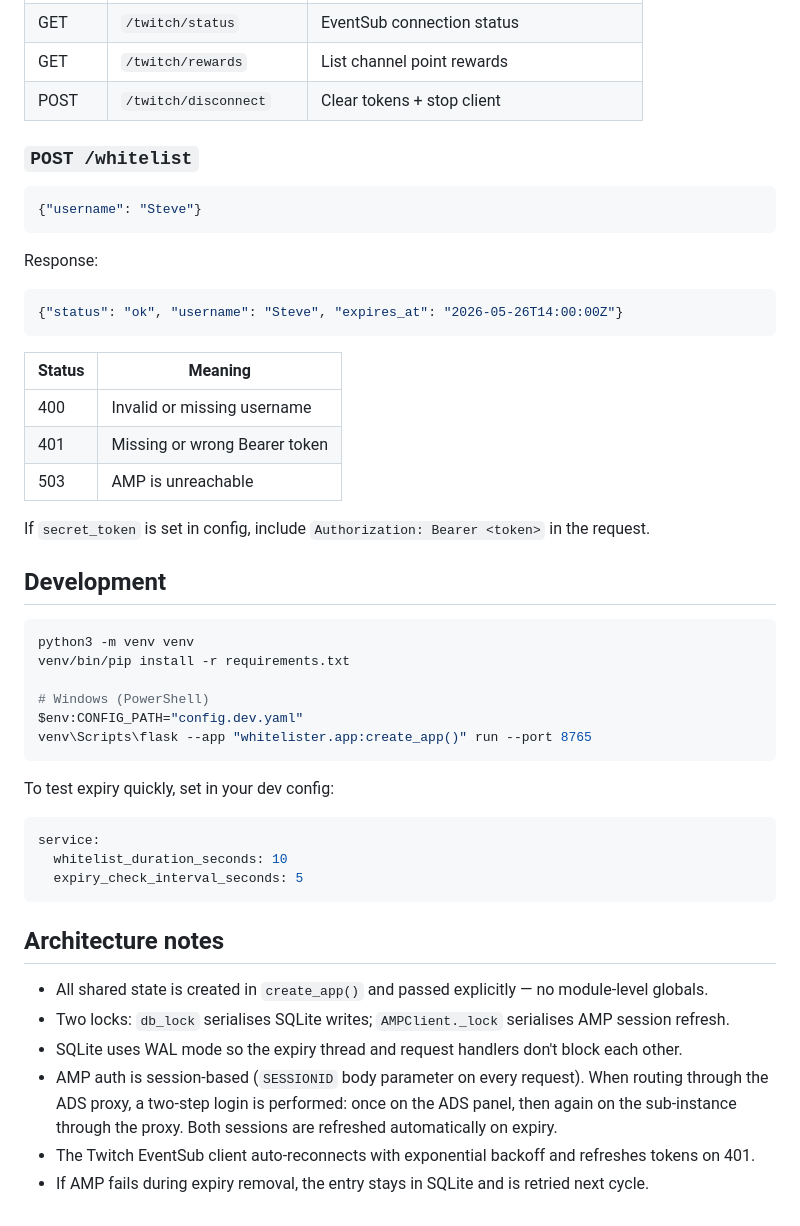
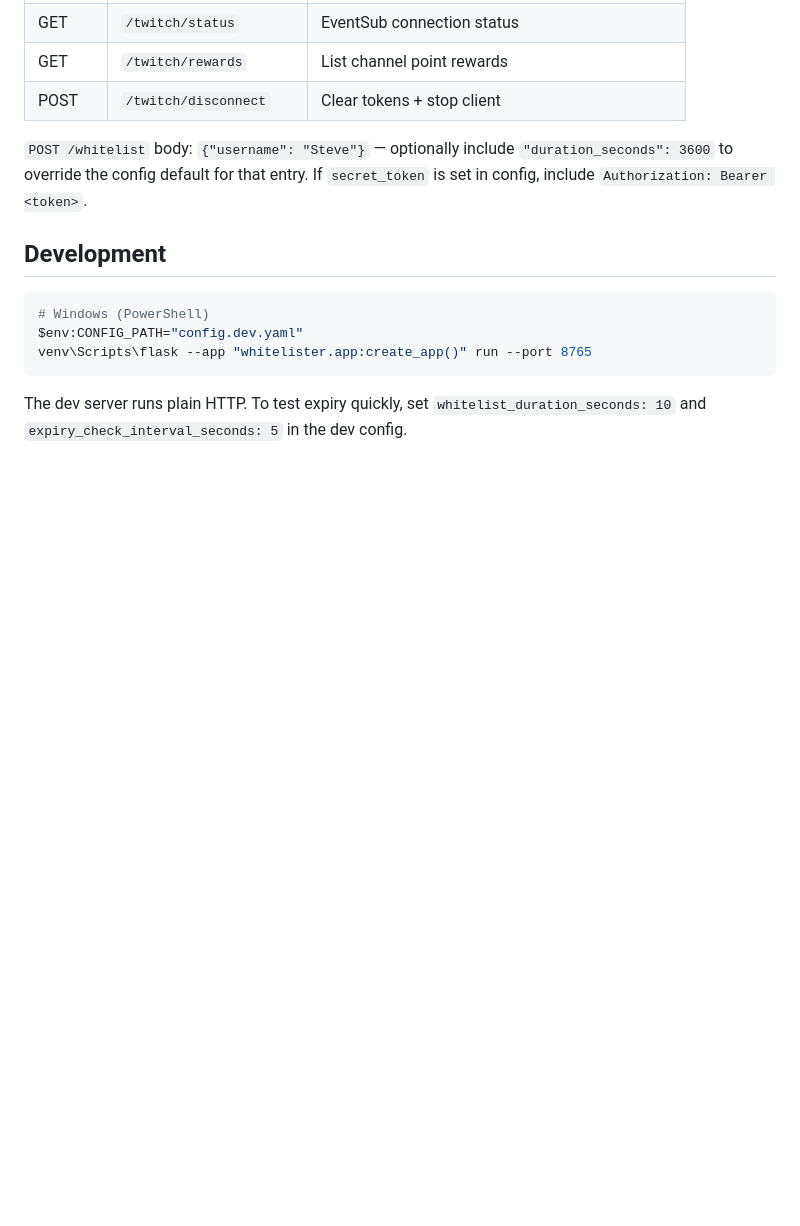
Before and after one commit to Sweevee1/Whitelister, a Markdown page: README.md, the part around one of its changes. GitHub-like rendering; blank space fills up the shorter version.

````diff
--- a/README.md
+++ b/README.md
@@ -126,48 +101,14 @@ The web dashboard at `http://<Unraid-IP>:8765` lets you:
 | GET | `/twitch/rewards` | List channel point rewards |
 | POST | `/twitch/disconnect` | Clear tokens + stop client |
 
-### `POST /whitelist`
-
-```json
-{"username": "Steve"}
-```
-
-Response:
-```json
-{"status": "ok", "username": "Steve", "expires_at": "2026-05-26T14:00:00Z"}
-```
-
-| Status | Meaning |
-|--------|---------|
-| 400 | Invalid or missing username |
-| 401 | Missing or wrong Bearer token |
-| 503 | AMP is unreachable |
-
-If `secret_token` is set in config, include `Authorization: Bearer <token>` in the request.
+`POST /whitelist` body: `{"username": "Steve"}` — optionally include `"duration_seconds": 3600` to override the config default for that entry. If `secret_token` is set in config, include `Authorization: Bearer <token>`.
 
 ## Development
 
-```bash
-python3 -m venv venv
-venv/bin/pip install -r requirements.txt
-
+```powershell
 # Windows (PowerShell)
 $env:CONFIG_PATH="config.dev.yaml"
 venv\Scripts\flask --app "whitelister.app:create_app()" run --port 8765
 ```
 
-To test expiry quickly, set in your dev config:
-```yaml
-service:
-  whitelist_duration_seconds: 10
-  expiry_check_interval_seconds: 5
-```
-
-## Architecture notes
-
-- All shared state is created in `create_app()` and passed explicitly — no module-level globals.
-- Two locks: `db_lock` serialises SQLite writes; `AMPClient._lock` serialises AMP session refresh.
-- SQLite uses WAL mode so the expiry thread and request handlers don't block each other.
-- AMP auth is session-based (`SESSIONID` body parameter on every request). When routing through the ADS proxy, a two-step login is performed: once on the ADS panel, then again on the sub-instance through the proxy. Both sessions are refreshed automatically on expiry.
-- The Twitch EventSub client auto-reconnects with exponential backoff and refreshes tokens on 401.
-- If AMP fails during expiry removal, the entry stays in SQLite and is retried next cycle.
+The dev server runs plain HTTP. To test expiry quickly, set `whitelist_duration_seconds: 10` and `expiry_check_interval_seconds: 5` in the dev config.
````
Also changed, not shown: other parts of README.md (+40 -65 lines), CLAUDE.md (+27 -12 lines), TWITCH_SETUP.md (added, +70 -0 lines).
